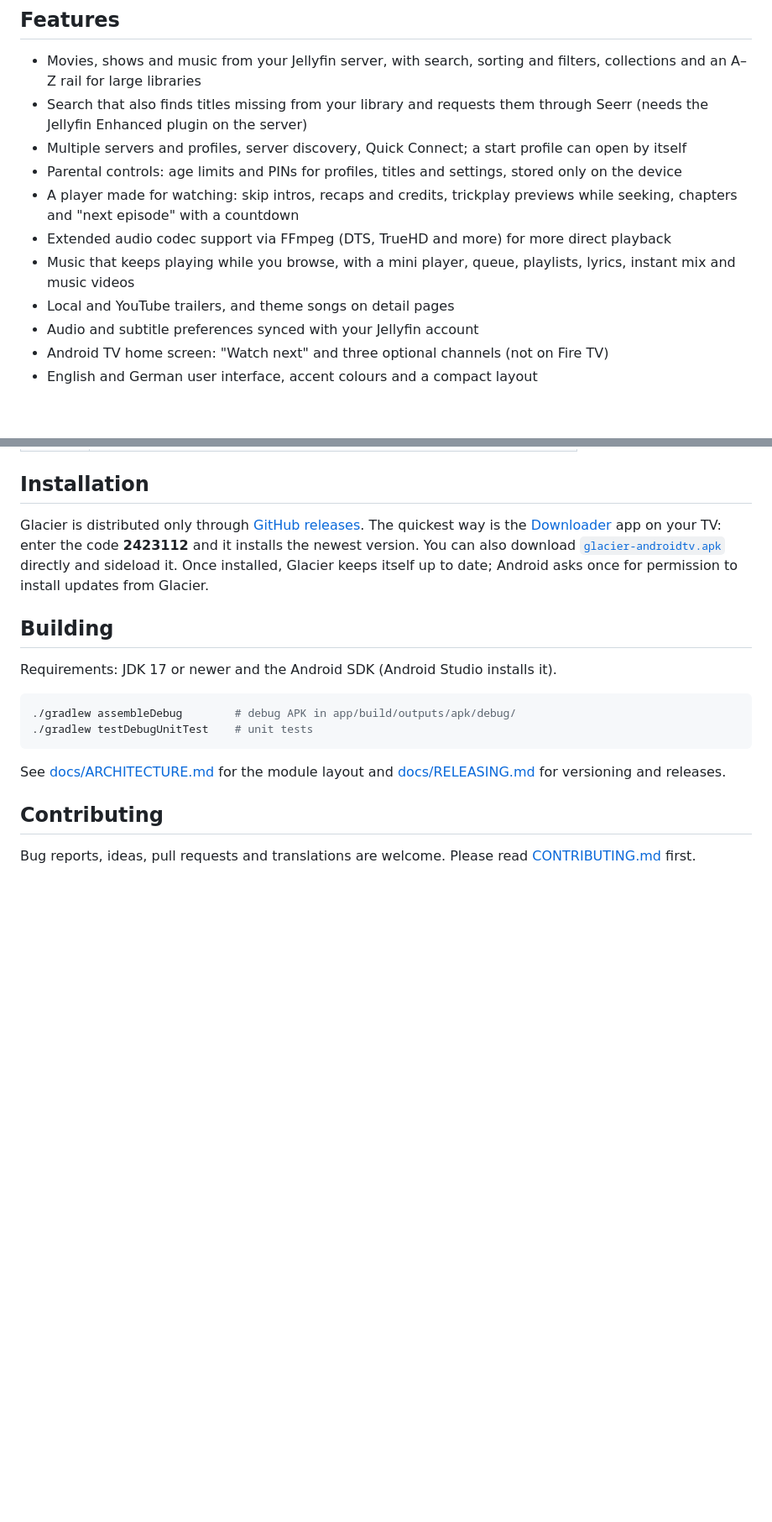
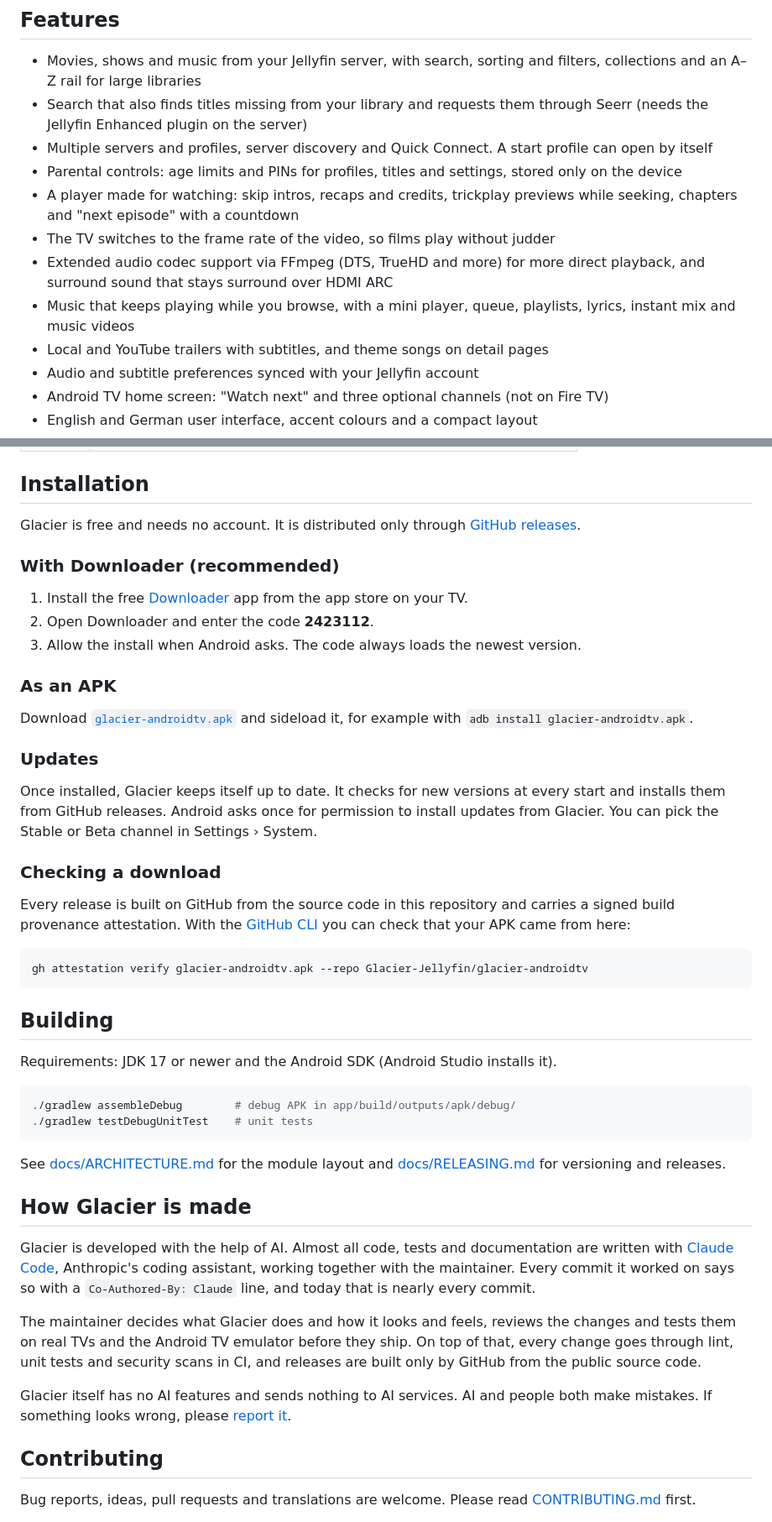
Before and after one commit to Glacier-Jellyfin/glacier-androidtv, a Markdown page: README.md, 2 parts joined by grey strips. Shown at 84% size. Drawn GitHub-style; blank space fills up the shorter version.

Commit message:
docs: restructure the README install section and disclose AI use
Co-Authored-By: Claude Opus 5.5 <noreply@anthropic.com>

````diff
--- a/README.md
+++ b/README.md
@@ -28,17 +28,18 @@
   filters, collections and an A–Z rail for large libraries
 - Search that also finds titles missing from your library and requests them
   through Seerr (needs the Jellyfin Enhanced plugin on the server)
-- Multiple servers and profiles, server discovery, Quick Connect; a start
+- Multiple servers and profiles, server discovery and Quick Connect. A start
   profile can open by itself
 - Parental controls: age limits and PINs for profiles, titles and settings,
   stored only on the device
 - A player made for watching: skip intros, recaps and credits, trickplay
   previews while seeking, chapters and "next episode" with a countdown
+- The TV switches to the frame rate of the video, so films play without judder
 - Extended audio codec support via FFmpeg (DTS, TrueHD and more) for more
-  direct playback
+  direct playback, and surround sound that stays surround over HDMI ARC
 - Music that keeps playing while you browse, with a mini player, queue,
   playlists, lyrics, instant mix and music videos
-- Local and YouTube trailers, and theme songs on detail pages
+- Local and YouTube trailers with subtitles, and theme songs on detail pages
 - Audio and subtitle preferences synced with your Jellyfin account
 - Android TV home screen: "Watch next" and three optional channels (not on
   Fire TV)
@@ -55,13 +56,40 @@
 
 ## Installation
 
-Glacier is distributed only through
+Glacier is free and needs no account. It is distributed only through
 [GitHub releases](https://github.com/Glacier-Jellyfin/glacier-androidtv/releases).
-The quickest way is the [Downloader](https://www.aftvnews.com/downloader/)
-app on your TV: enter the code **2423112** and it installs the newest version.
-You can also download [`glacier-androidtv.apk`](https://github.com/Glacier-Jellyfin/glacier-androidtv/releases/latest/download/glacier-androidtv.apk) directly and sideload
-it. Once installed, Glacier keeps itself up to date; Android asks once for
-permission to install updates from Glacier.
+
+### With Downloader (recommended)
+
+1. Install the free [Downloader](https://www.aftvnews.com/downloader/) app from
+   the app store on your TV.
+2. Open Downloader and enter the code **2423112**.
+3. Allow the install when Android asks. The code always loads the newest
+   version.
+
+### As an APK
+
+Download
+[`glacier-androidtv.apk`](https://github.com/Glacier-Jellyfin/glacier-androidtv/releases/latest/download/glacier-androidtv.apk)
+and sideload it, for example with `adb install glacier-androidtv.apk`.
+
+### Updates
+
+Once installed, Glacier keeps itself up to date. It checks for new versions
+at every start and installs them from GitHub releases. Android asks once for
+permission to install updates from Glacier. You can pick the Stable or Beta
+channel in Settings › System.
+
+### Checking a download
+
+Every release is built on GitHub from the source code in this repository and
+carries a signed build provenance attestation. With the
+[GitHub CLI](https://cli.github.com/) you can check that your APK came from
+here:
+
+```sh
+gh attestation verify glacier-androidtv.apk --repo Glacier-Jellyfin/glacier-androidtv
+```
 
 ## Building
 
@@ -74,6 +102,24 @@ Requirements: JDK 17 or newer and the Android SDK (Android Studio installs it).
 
 See [docs/ARCHITECTURE.md](docs/ARCHITECTURE.md) for the module layout and
 [docs/RELEASING.md](docs/RELEASING.md) for versioning and releases.
+
+## How Glacier is made
+
+Glacier is developed with the help of AI. Almost all code, tests and
+documentation are written with [Claude Code](https://claude.com/claude-code),
+Anthropic's coding assistant, working together with the maintainer. Every
+commit it worked on says so with a `Co-Authored-By: Claude` line, and today
+that is nearly every commit.
+
+The maintainer decides what Glacier does and how it looks and feels, reviews
+the changes and tests them on real TVs and the Android TV emulator before they
+ship. On top of that, every change goes through lint, unit tests and security
+scans in CI, and releases are built only by GitHub from the public source
+code.
+
+Glacier itself has no AI features and sends nothing to AI services. AI and
+people both make mistakes. If something looks wrong, please
+[report it](https://github.com/Glacier-Jellyfin/glacier-androidtv/issues).
 
 ## Contributing
 
````
